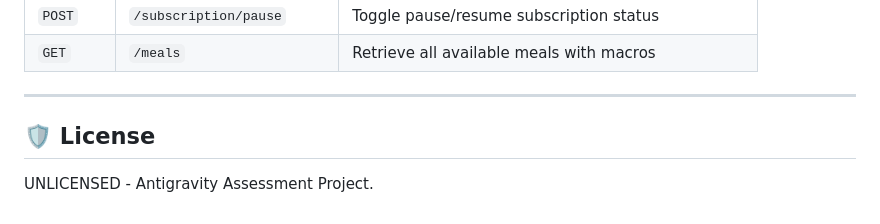
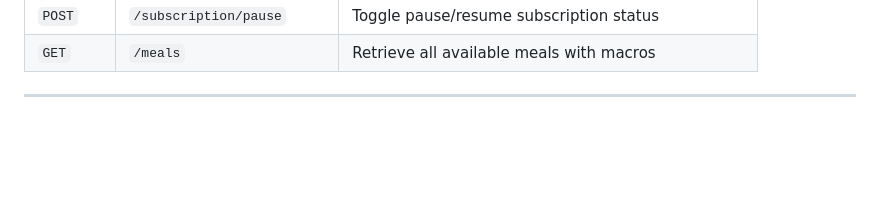
Before and after one commit to prrranay/subscart, a Markdown page: README.md, the part around the change. GitHub-like rendering; blank space fills up the shorter version.

Commit message:
Update README
Removed license section from README

```diff
--- a/README.md
+++ b/README.md
@@ -145,6 +145,3 @@ subscart/
 | `GET` | `/meals` | Retrieve all available meals with macros |
 
 ---
-
-## 🛡️ License
-UNLICENSED - Antigravity Assessment Project.
```
